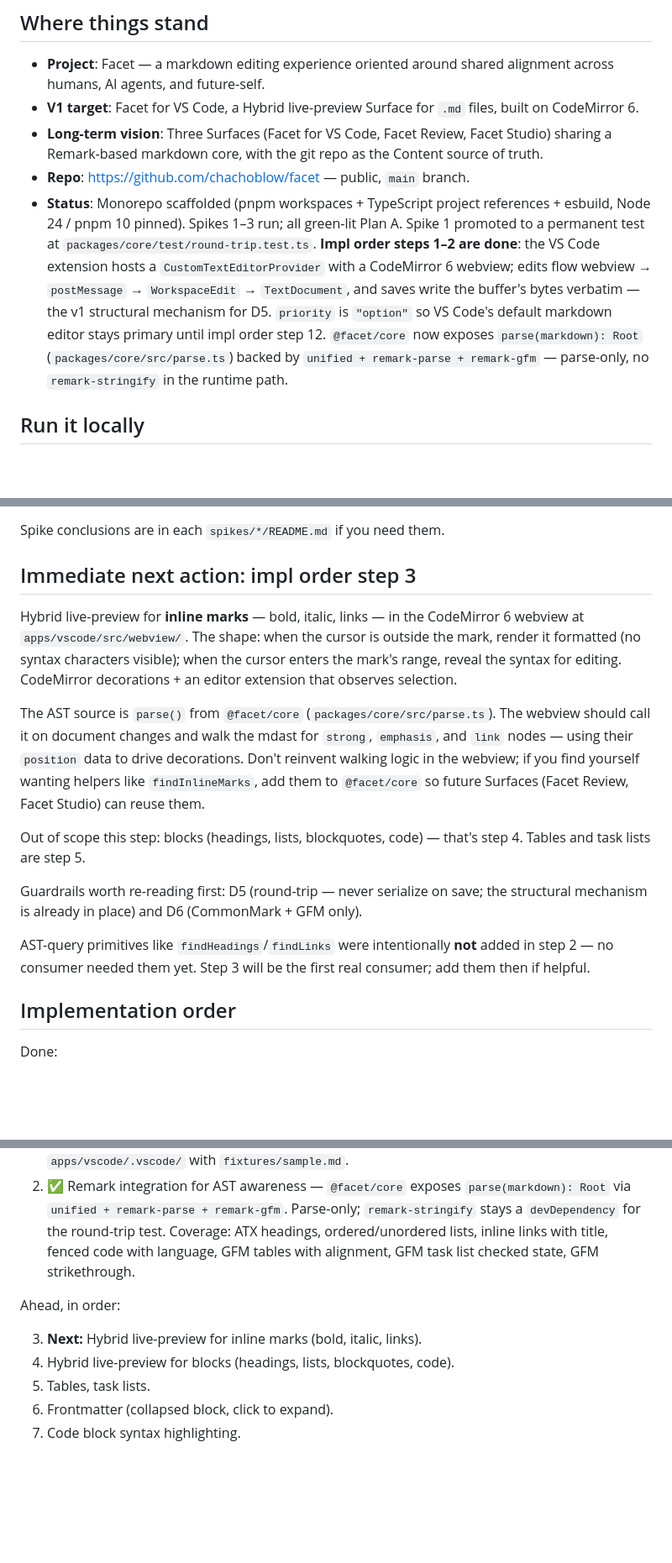
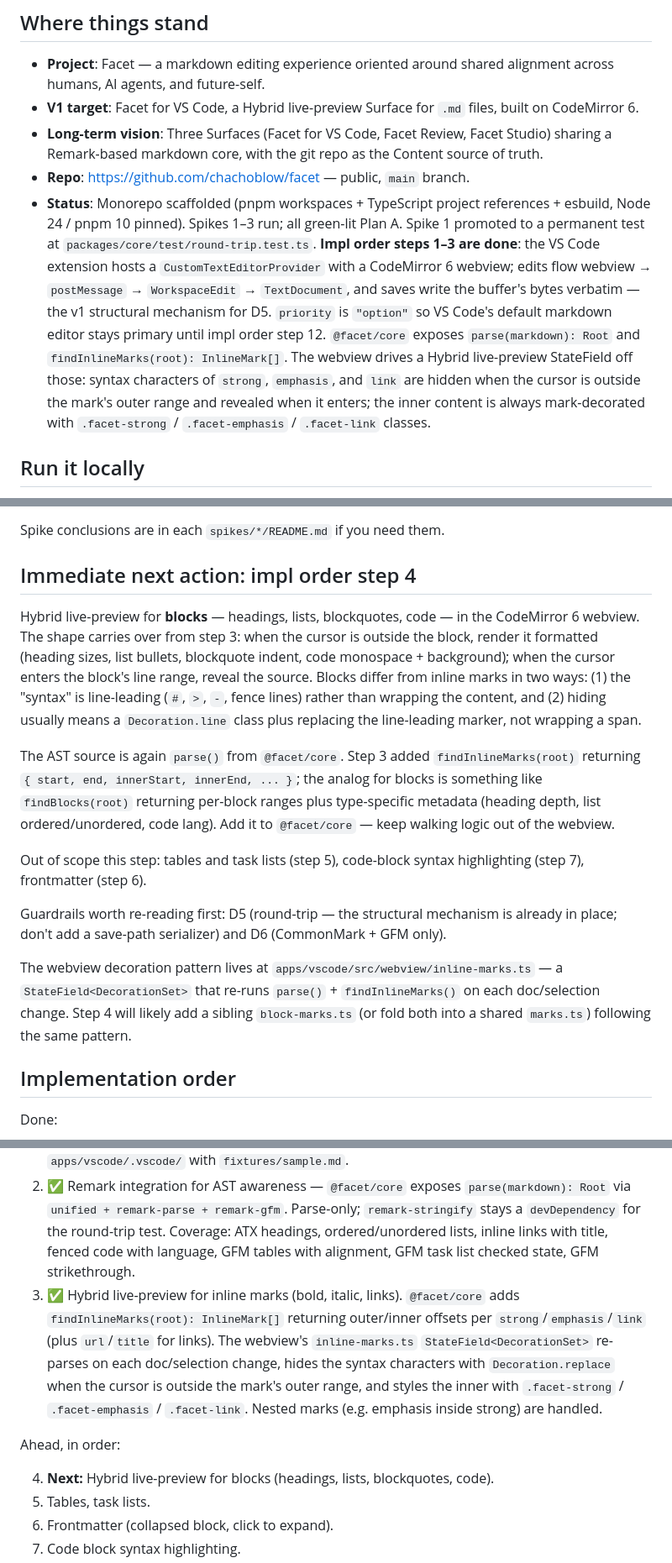
Before and after one commit to chachoblow/facet, a Markdown page: HANDOFF.md, 3 parts joined by grey strips. Shown at 84% size. GitHub-like rendering; blank space fills up the shorter version.

Commit message:
Update HANDOFF and CLAUDE for impl order step 3 done
Steps 1–3 are complete. The webview now consumes @facet/core's
parse() + findInlineMarks() through a StateField<DecorationSet>
that hides syntax characters when the cursor is outside a mark's
outer range. Step 4 (Hybrid live-preview for blocks — headings,
lists, blockquotes, code) is now framed as the next action,
including a hint that the helper analog is findBlocks(root) and
the decoration analog is Decoration.line.

Co-Authored-By: Claude Opus 4.7 <noreply@anthropic.com>

```diff
--- a/HANDOFF.md
+++ b/HANDOFF.md
@@ -8,7 +8,7 @@ A pickup point for the next working session. Read this first, then dive into the
 - **V1 target**: Facet for VS Code, a Hybrid live-preview Surface for `.md` files, built on CodeMirror 6.
 - **Long-term vision**: Three Surfaces (Facet for VS Code, Facet Review, Facet Studio) sharing a Remark-based markdown core, with the git repo as the Content source of truth.
 - **Repo**: <https://github.com/chachoblow/facet> — public, `main` branch.
-- **Status**: Monorepo scaffolded (pnpm workspaces + TypeScript project references + esbuild, Node 24 / pnpm 10 pinned). Spikes 1–3 run; all green-lit Plan A. Spike 1 promoted to a permanent test at `packages/core/test/round-trip.test.ts`. **Impl order steps 1–2 are done**: the VS Code extension hosts a `CustomTextEditorProvider` with a CodeMirror 6 webview; edits flow webview → `postMessage` → `WorkspaceEdit` → `TextDocument`, and saves write the buffer's bytes verbatim — the v1 structural mechanism for D5. `priority` is `"option"` so VS Code's default markdown editor stays primary until impl order step 12. `@facet/core` now exposes `parse(markdown): Root` (`packages/core/src/parse.ts`) backed by `unified + remark-parse + remark-gfm` — parse-only, no `remark-stringify` in the runtime path.
+- **Status**: Monorepo scaffolded (pnpm workspaces + TypeScript project references + esbuild, Node 24 / pnpm 10 pinned). Spikes 1–3 run; all green-lit Plan A. Spike 1 promoted to a permanent test at `packages/core/test/round-trip.test.ts`. **Impl order steps 1–3 are done**: the VS Code extension hosts a `CustomTextEditorProvider` with a CodeMirror 6 webview; edits flow webview → `postMessage` → `WorkspaceEdit` → `TextDocument`, and saves write the buffer's bytes verbatim — the v1 structural mechanism for D5. `priority` is `"option"` so VS Code's default markdown editor stays primary until impl order step 12. `@facet/core` exposes `parse(markdown): Root` and `findInlineMarks(root): InlineMark[]`. The webview drives a Hybrid live-preview StateField off those: syntax characters of `strong`, `emphasis`, and `link` are hidden when the cursor is outside the mark's outer range and revealed when it enters; the inner content is always mark-decorated with `.facet-strong` / `.facet-emphasis` / `.facet-link` classes.
 
 ## Run it locally
 
@@ -37,17 +37,17 @@ facet/
 
 Spike conclusions are in each `spikes/*/README.md` if you need them.
 
-## Immediate next action: impl order step 3
+## Immediate next action: impl order step 4
 
-Hybrid live-preview for **inline marks** — bold, italic, links — in the CodeMirror 6 webview at `apps/vscode/src/webview/`. The shape: when the cursor is outside the mark, render it formatted (no syntax characters visible); when the cursor enters the mark's range, reveal the syntax for editing. CodeMirror decorations + an editor extension that observes selection.
+Hybrid live-preview for **blocks** — headings, lists, blockquotes, code — in the CodeMirror 6 webview. The shape carries over from step 3: when the cursor is outside the block, render it formatted (heading sizes, list bullets, blockquote indent, code monospace + background); when the cursor enters the block's line range, reveal the source. Blocks differ from inline marks in two ways: (1) the "syntax" is line-leading (`#`, `>`, `-`, fence lines) rather than wrapping the content, and (2) hiding usually means a `Decoration.line` class plus replacing the line-leading marker, not wrapping a span.
 
-The AST source is `parse()` from `@facet/core` (`packages/core/src/parse.ts`). The webview should call it on document changes and walk the mdast for `strong`, `emphasis`, and `link` nodes — using their `position` data to drive decorations. Don't reinvent walking logic in the webview; if you find yourself wanting helpers like `findInlineMarks`, add them to `@facet/core` so future Surfaces (Facet Review, Facet Studio) can reuse them.
+The AST source is again `parse()` from `@facet/core`. Step 3 added `findInlineMarks(root)` returning `{ start, end, innerStart, innerEnd, ... }`; the analog for blocks is something like `findBlocks(root)` returning per-block ranges plus type-specific metadata (heading depth, list ordered/unordered, code lang). Add it to `@facet/core` — keep walking logic out of the webview.
 
-Out of scope this step: blocks (headings, lists, blockquotes, code) — that's step 4. Tables and task lists are step 5.
+Out of scope this step: tables and task lists (step 5), code-block syntax highlighting (step 7), frontmatter (step 6).
 
-Guardrails worth re-reading first: D5 (round-trip — never serialize on save; the structural mechanism is already in place) and D6 (CommonMark + GFM only).
+Guardrails worth re-reading first: D5 (round-trip — the structural mechanism is already in place; don't add a save-path serializer) and D6 (CommonMark + GFM only).
 
-AST-query primitives like `findHeadings`/`findLinks` were intentionally **not** added in step 2 — no consumer needed them yet. Step 3 will be the first real consumer; add them then if helpful.
+The webview decoration pattern lives at `apps/vscode/src/webview/inline-marks.ts` — a `StateField<DecorationSet>` that re-runs `parse()` + `findInlineMarks()` on each doc/selection change. Step 4 will likely add a sibling `block-marks.ts` (or fold both into a shared `marks.ts`) following the same pattern.
 
 ## Implementation order
 
@@ -55,11 +55,11 @@ Done:
 
 1. ✅ CodeMirror 6 inside the `CustomTextEditorProvider`, writing the buffer verbatim on save (the production embodiment of D5). esbuild builds two bundles (extension/Node CJS, webview/browser IIFE); tsconfigs are split so the webview gets DOM lib. `priority="option"` keeps VS Code's default markdown editor primary until step 12. F5 dev loop wired in `apps/vscode/.vscode/` with `fixtures/sample.md`.
 2. ✅ Remark integration for AST awareness — `@facet/core` exposes `parse(markdown): Root` via `unified + remark-parse + remark-gfm`. Parse-only; `remark-stringify` stays a `devDependency` for the round-trip test. Coverage: ATX headings, ordered/unordered lists, inline links with title, fenced code with language, GFM tables with alignment, GFM task list checked state, GFM strikethrough.
+3. ✅ Hybrid live-preview for inline marks (bold, italic, links). `@facet/core` adds `findInlineMarks(root): InlineMark[]` returning outer/inner offsets per `strong`/`emphasis`/`link` (plus `url`/`title` for links). The webview's `inline-marks.ts` `StateField<DecorationSet>` re-parses on each doc/selection change, hides the syntax characters with `Decoration.replace` when the cursor is outside the mark's outer range, and styles the inner with `.facet-strong` / `.facet-emphasis` / `.facet-link`. Nested marks (e.g. emphasis inside strong) are handled.
 
 Ahead, in order:
 
-3. **Next:** Hybrid live-preview for inline marks (bold, italic, links).
-4. Hybrid live-preview for blocks (headings, lists, blockquotes, code).
+4. **Next:** Hybrid live-preview for blocks (headings, lists, blockquotes, code).
 5. Tables, task lists.
 6. Frontmatter (collapsed block, click to expand).
 7. Code block syntax highlighting.
```
Also changed, not shown: CLAUDE.md (+4 -2 lines).
